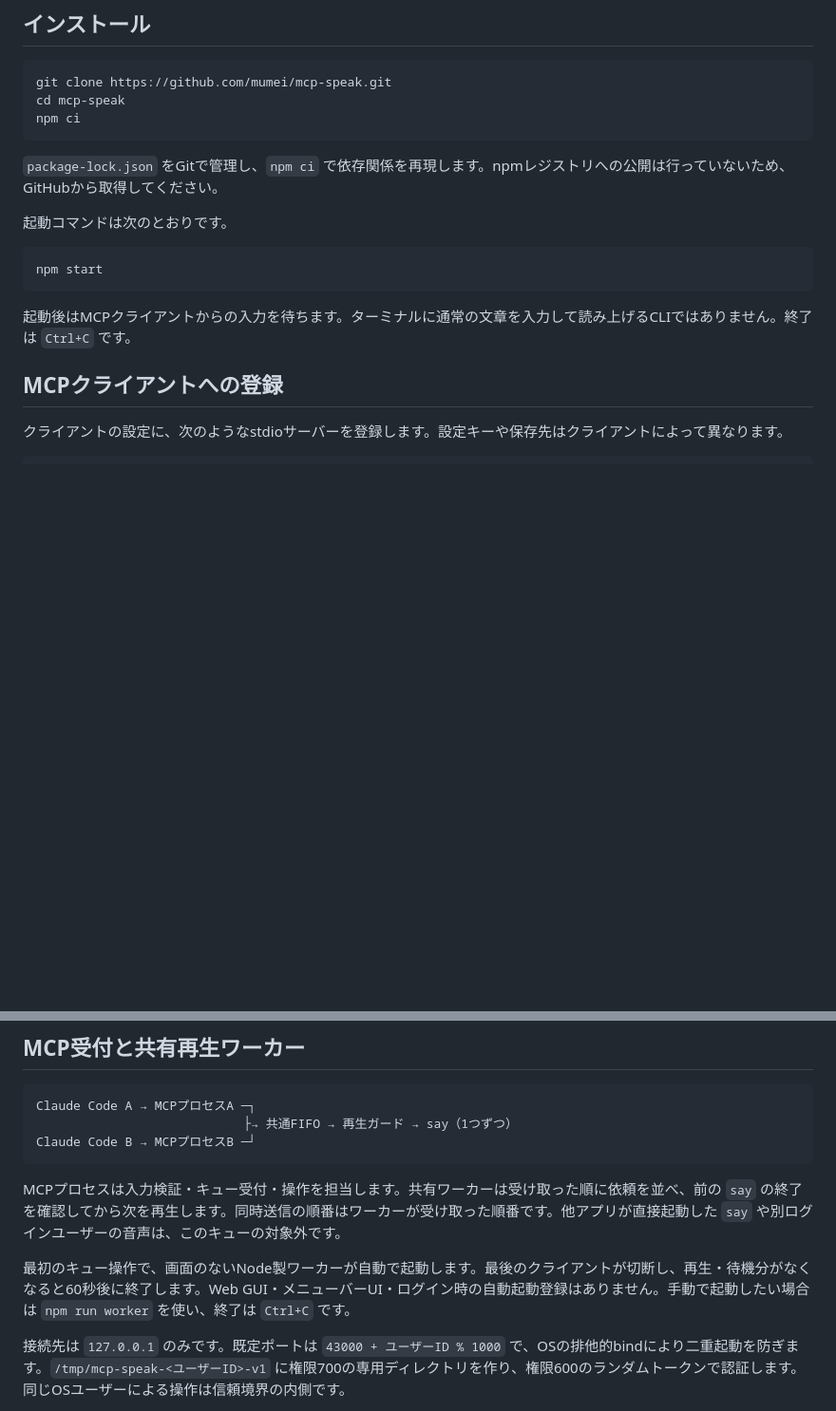
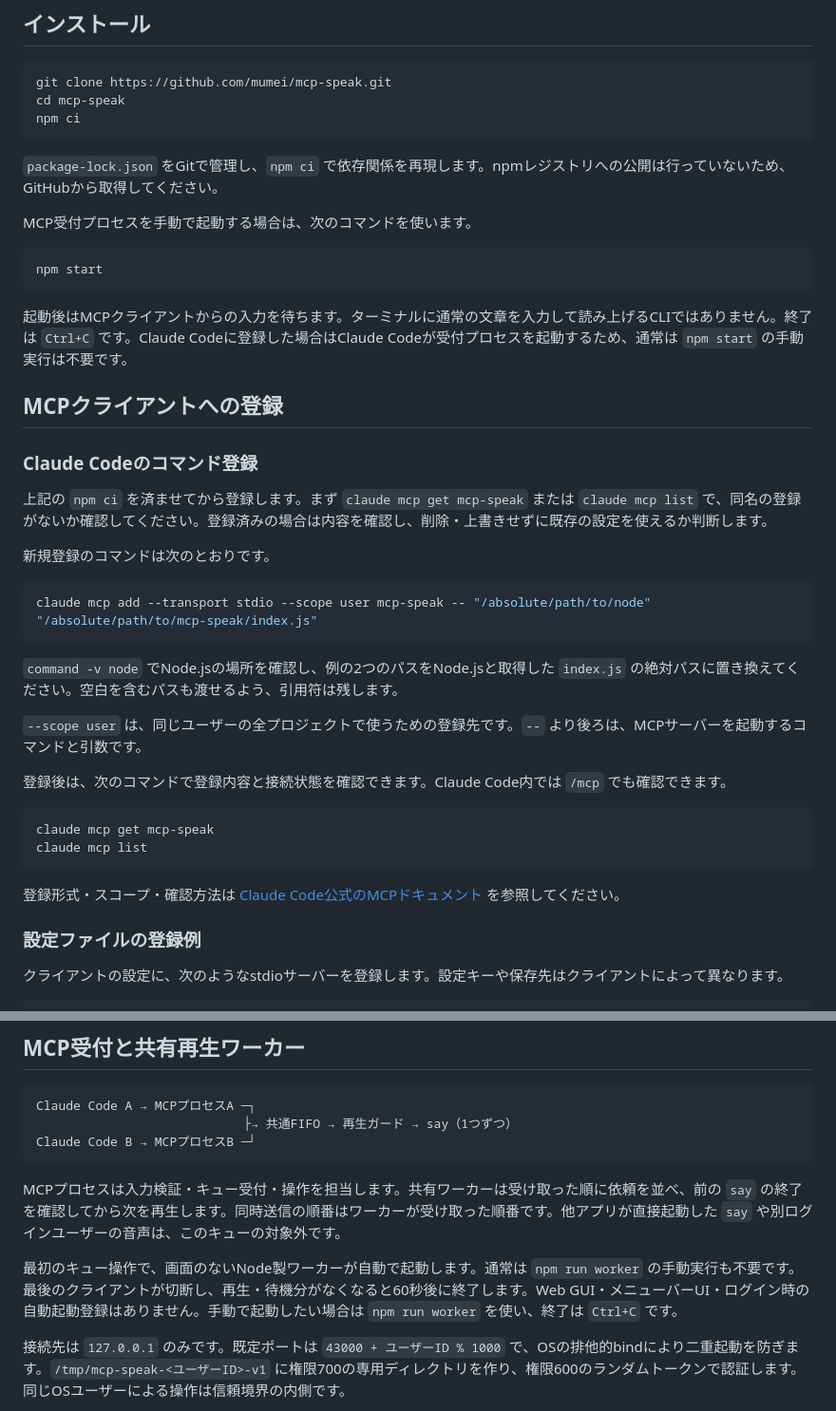
Before and after one commit to mumei/mcp-speak, a Markdown page: README.md, 2 parts joined by grey strips. Shown at 95% size. Rendered like a GitHub page; blank space fills up the shorter version.

Commit message:
Document Claude Code registration and automatic worker startup

````diff
--- a/README.md
+++ b/README.md
@@ -26,15 +26,40 @@ npm ci
 
 `package-lock.json` をGitで管理し、`npm ci` で依存関係を再現します。npmレジストリへの公開は行っていないため、GitHubから取得してください。
 
-起動コマンドは次のとおりです。
+MCP受付プロセスを手動で起動する場合は、次のコマンドを使います。
 
 ```sh
 npm start
 ```
 
-起動後はMCPクライアントからの入力を待ちます。ターミナルに通常の文章を入力して読み上げるCLIではありません。終了は `Ctrl+C` です。
+起動後はMCPクライアントからの入力を待ちます。ターミナルに通常の文章を入力して読み上げるCLIではありません。終了は `Ctrl+C` です。Claude Codeに登録した場合はClaude Codeが受付プロセスを起動するため、通常は `npm start` の手動実行は不要です。
 
 ## MCPクライアントへの登録
+
+### Claude Codeのコマンド登録
+
+上記の `npm ci` を済ませてから登録します。まず `claude mcp get mcp-speak` または `claude mcp list` で、同名の登録がないか確認してください。登録済みの場合は内容を確認し、削除・上書きせずに既存の設定を使えるか判断します。
+
+新規登録のコマンドは次のとおりです。
+
+```sh
+claude mcp add --transport stdio --scope user mcp-speak -- "/absolute/path/to/node" "/absolute/path/to/mcp-speak/index.js"
+```
+
+`command -v node` でNode.jsの場所を確認し、例の2つのパスをNode.jsと取得した `index.js` の絶対パスに置き換えてください。空白を含むパスも渡せるよう、引用符は残します。
+
+`--scope user` は、同じユーザーの全プロジェクトで使うための登録先です。`--` より後ろは、MCPサーバーを起動するコマンドと引数です。
+
+登録後は、次のコマンドで登録内容と接続状態を確認できます。Claude Code内では `/mcp` でも確認できます。
+
+```sh
+claude mcp get mcp-speak
+claude mcp list
+```
+
+登録形式・スコープ・確認方法は [Claude Code公式のMCPドキュメント](https://code.claude.com/docs/en/mcp) を参照してください。
+
+### 設定ファイルの登録例
 
 クライアントの設定に、次のようなstdioサーバーを登録します。設定キーや保存先はクライアントによって異なります。
 
@@ -63,7 +88,7 @@ Claude Code B → MCPプロセスB ─┘
 
 MCPプロセスは入力検証・キュー受付・操作を担当します。共有ワーカーは受け取った順に依頼を並べ、前の `say` の終了を確認してから次を再生します。同時送信の順番はワーカーが受け取った順番です。他アプリが直接起動した `say` や別ログインユーザーの音声は、このキューの対象外です。
 
-最初のキュー操作で、画面のないNode製ワーカーが自動で起動します。最後のクライアントが切断し、再生・待機分がなくなると60秒後に終了します。Web GUI・メニューバーUI・ログイン時の自動起動登録はありません。手動で起動したい場合は `npm run worker` を使い、終了は `Ctrl+C` です。
+最初のキュー操作で、画面のないNode製ワーカーが自動で起動します。通常は `npm run worker` の手動実行も不要です。最後のクライアントが切断し、再生・待機分がなくなると60秒後に終了します。Web GUI・メニューバーUI・ログイン時の自動起動登録はありません。手動で起動したい場合は `npm run worker` を使い、終了は `Ctrl+C` です。
 
 接続先は `127.0.0.1` のみです。既定ポートは `43000 + ユーザーID % 1000` で、OSの排他的bindにより二重起動を防ぎます。`/tmp/mcp-speak-<ユーザーID>-v1` に権限700の専用ディレクトリを作り、権限600のランダムトークンで認証します。同じOSユーザーによる操作は信頼境界の内側です。
 
````
